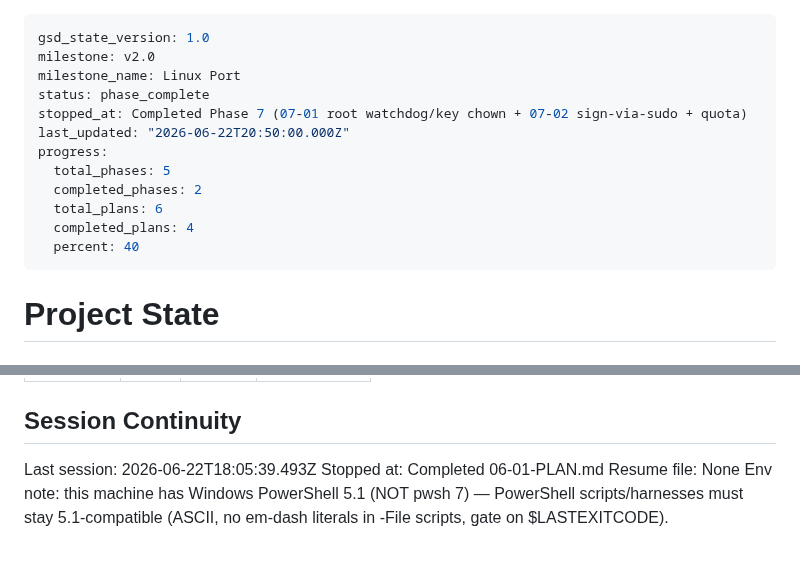
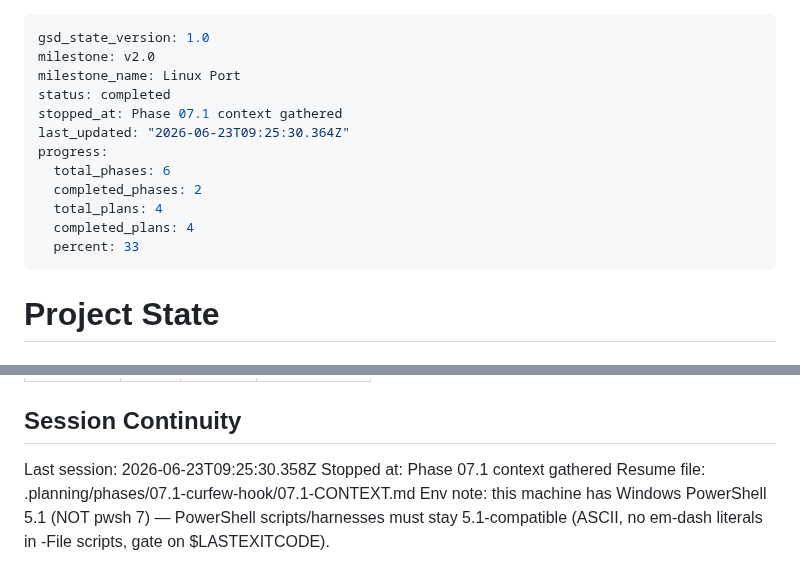
Before and after one commit to danitrrga/nightguard-control, a Markdown page: .planning/STATE.md, 2 parts joined by grey strips. Drawn GitHub-style.

Commit message:
docs(state): record phase 07.1 context session

```diff
--- a/.planning/STATE.md
+++ b/.planning/STATE.md
@@ -2,15 +2,15 @@
 gsd_state_version: 1.0
 milestone: v2.0
 milestone_name: Linux Port
-status: phase_complete
-stopped_at: Completed Phase 7 (07-01 root watchdog/key chown + 07-02 sign-via-sudo + quota)
-last_updated: "2026-06-22T20:50:00.000Z"
+status: completed
+stopped_at: Phase 07.1 context gathered
+last_updated: "2026-06-23T09:25:30.364Z"
 progress:
-  total_phases: 5
+  total_phases: 6
   completed_phases: 2
-  total_plans: 6
+  total_plans: 4
   completed_plans: 4
-  percent: 40
+  percent: 33
 ---
 
 # Project State
@@ -159,7 +159,7 @@ Items acknowledged and carried forward from previous milestone close:
 
 ## Session Continuity
 
-Last session: 2026-06-22T18:05:39.493Z
-Stopped at: Completed 06-01-PLAN.md
-Resume file: None
+Last session: 2026-06-23T09:25:30.358Z
+Stopped at: Phase 07.1 context gathered
+Resume file: .planning/phases/07.1-curfew-hook/07.1-CONTEXT.md
 Env note: this machine has Windows PowerShell 5.1 (NOT pwsh 7) — PowerShell scripts/harnesses must stay 5.1-compatible (ASCII, no em-dash literals in -File scripts, gate on $LASTEXITCODE).
```
